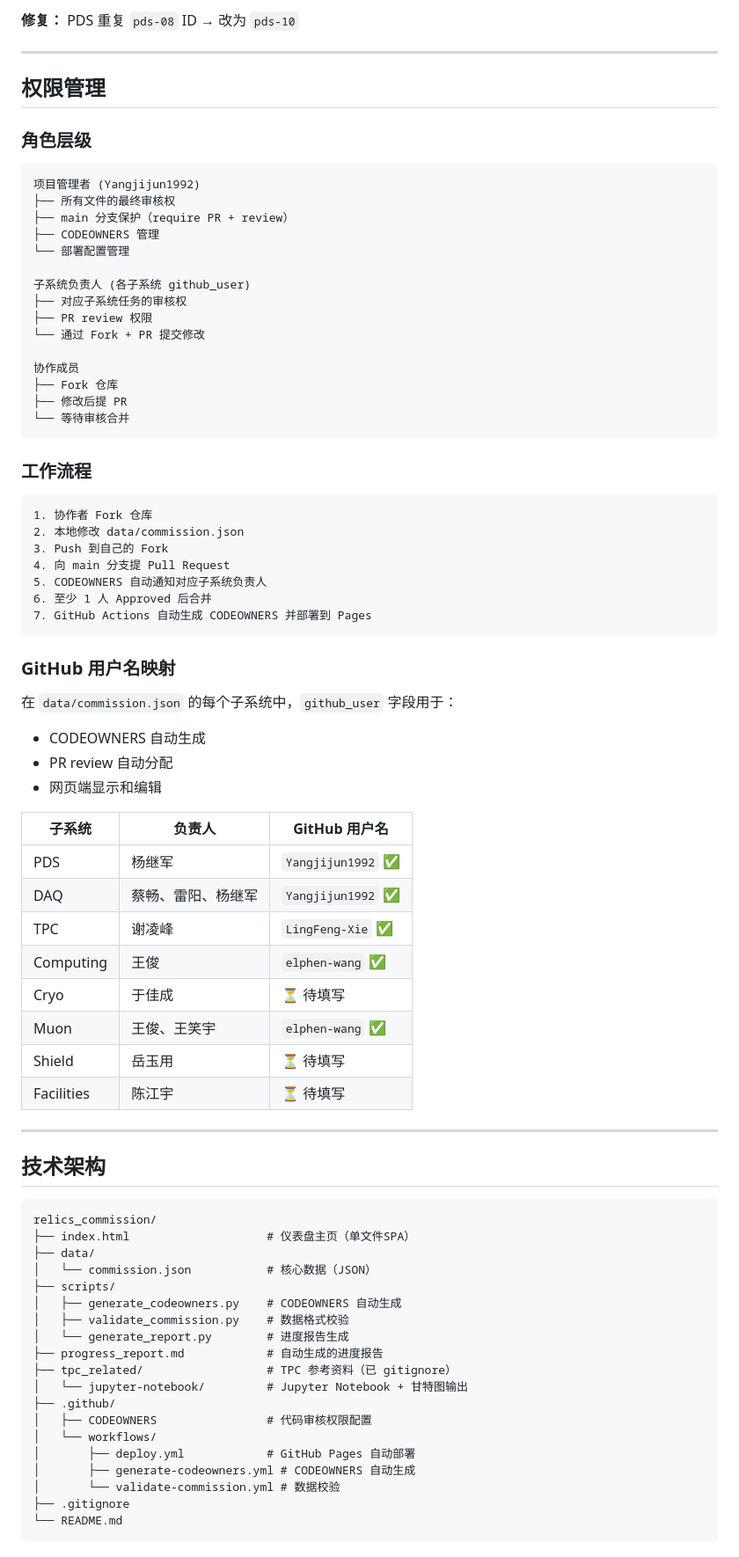
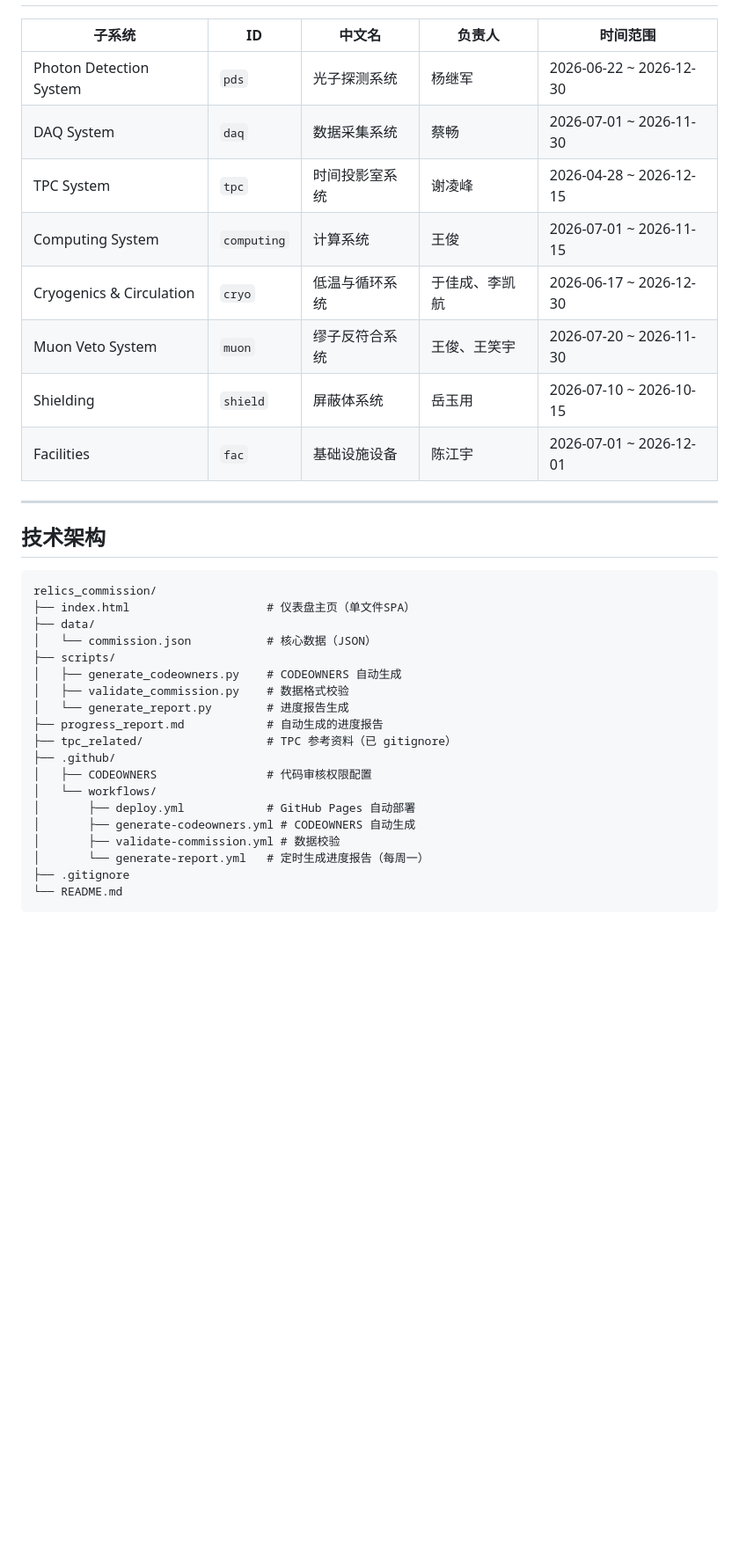
Before and after one commit to Yangjijun1992/relics-commission-tracker, a Markdown page: README.md, the part around one of its changes. Shown at 88% size. GitHub-like rendering; blank space fills up the shorter version.

````diff
--- a/README.md
+++ b/README.md
@@ -97,59 +95,13 @@
-**修复：** PDS 重复 `pds-08` ID → 改为 `pds-10`
-
----
-
-## 权限管理
-
-### 角色层级
-
-```
-项目管理者 (Yangjijun1992)
-├── 所有文件的最终审核权
-├── main 分支保护（require PR + review）
-├── CODEOWNERS 管理
-└── 部署配置管理
-
-子系统负责人 (各子系统 github_user)
-├── 对应子系统任务的审核权
-├── PR review 权限
-└── 通过 Fork + PR 提交修改
-
-协作成员
-├── Fork 仓库
-├── 修改后提 PR
-└── 等待审核合并
-```
-
-### 工作流程
-
-```
-1. 协作者 Fork 仓库
-2. 本地修改 data/commission.json
-3. Push 到自己的 Fork
-4. 向 main 分支提 Pull Request
-5. CODEOWNERS 自动通知对应子系统负责人
-6. 至少 1 人 Approved 后合并
-7. GitHub Actions 自动生成 CODEOWNERS 并部署到 Pages
-```
-
-### GitHub 用户名映射
-
-在 `data/commission.json` 的每个子系统中，`github_user` 字段用于：
-
-- CODEOWNERS 自动生成
-- PR review 自动分配
-- 网页端显示和编辑
-
-| 子系统 | 负责人 | GitHub 用户名 |
-|--------|--------|---------------|
-| PDS | 杨继军 | `Yangjijun1992` ✅ |
-| DAQ | 蔡畅、雷阳、杨继军 | `Yangjijun1992` ✅ |
-| TPC | 谢凌峰 | `LingFeng-Xie` ✅ |
-| Computing | 王俊 | `elphen-wang` ✅ |
-| Cryo | 于佳成 | ⏳ 待填写 |
-| Muon | 王俊、王笑宇 | `elphen-wang` ✅ |
-| Shield | 岳玉用 | ⏳ 待填写 |
-| Facilities | 陈江宇 | ⏳ 待填写 |
+| 子系统 | ID | 中文名 | 负责人 | 时间范围 |
+|--------|-----|--------|--------|----------|
+| Photon Detection System | `pds` | 光子探测系统 | 杨继军 | 2026-06-22 ~ 2026-12-30 |
+| DAQ System | `daq` | 数据采集系统 | 蔡畅 | 2026-07-01 ~ 2026-11-30 |
+| TPC System | `tpc` | 时间投影室系统 | 谢凌峰 | 2026-04-28 ~ 2026-12-15 |
+| Computing System | `computing` | 计算系统 | 王俊 | 2026-07-01 ~ 2026-11-15 |
+| Cryogenics & Circulation | `cryo` | 低温与循环系统 | 于佳成、李凯航 | 2026-06-17 ~ 2026-12-30 |
+| Muon Veto System | `muon` | 缪子反符合系统 | 王俊、王笑宇 | 2026-07-20 ~ 2026-11-30 |
+| Shielding | `shield` | 屏蔽体系统 | 岳玉用 | 2026-07-10 ~ 2026-10-15 |
+| Facilities | `fac` | 基础设施设备 | 陈江宇 | 2026-07-01 ~ 2026-12-01 |
 
 ---
 
@@ -166,12 +118,12 @@ relics_commission/
 │   └── generate_report.py        # 进度报告生成
 ├── progress_report.md            # 自动生成的进度报告
 ├── tpc_related/                  # TPC 参考资料（已 gitignore）
-│   └── jupyter-notebook/         # Jupyter Notebook + 甘特图输出
 ├── .github/
 │   ├── CODEOWNERS                # 代码审核权限配置
 │   └── workflows/
 │       ├── deploy.yml            # GitHub Pages 自动部署
 │       ├── generate-codeowners.yml # CODEOWNERS 自动生成
-│       └── validate-commission.yml # 数据校验
+│       ├── validate-commission.yml # 数据校验
+│       └── generate-report.yml   # 定时生成进度报告（每周一）
 ├── .gitignore
 └── README.md
````
Also changed, not shown: other parts of README.md (+101 -140 lines).
